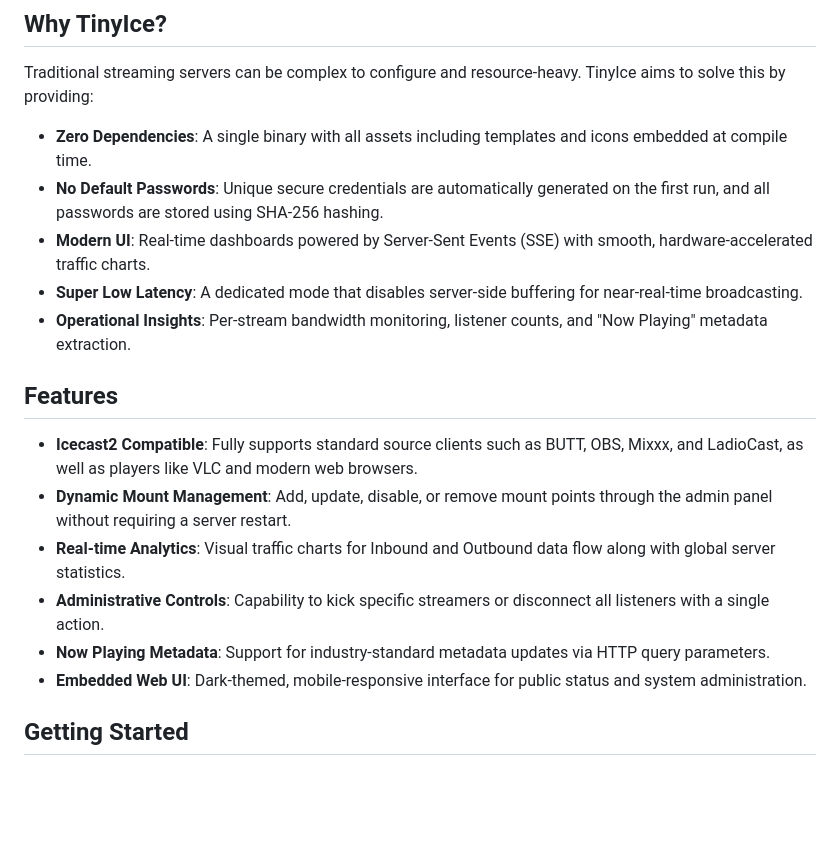
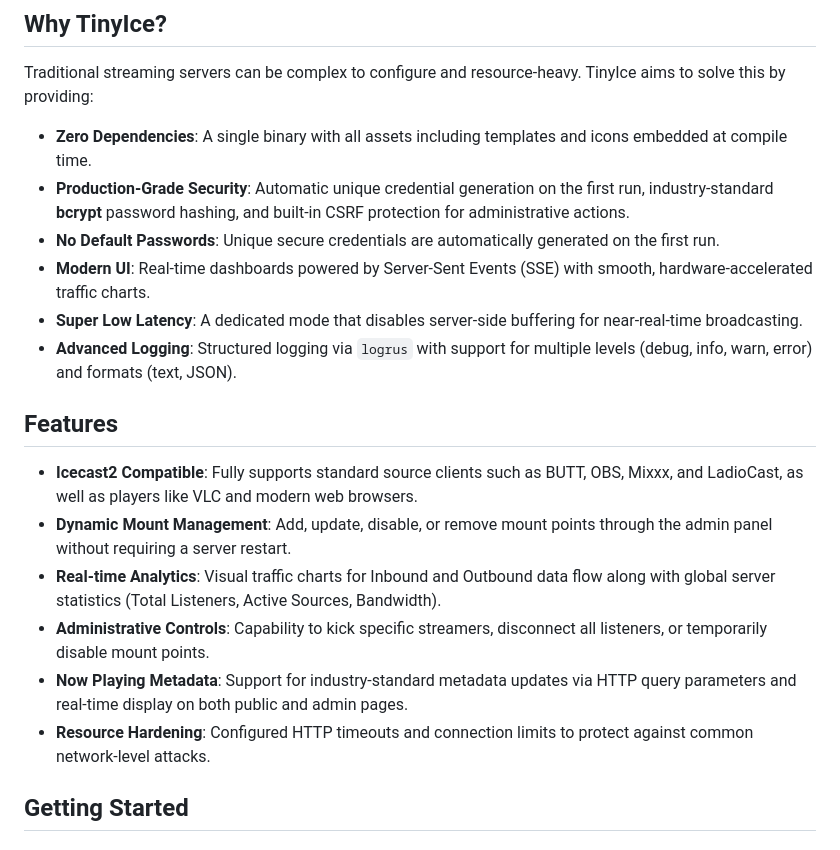
Before and after one commit to theChaparral/tinyice, a Markdown page: README.md, the part around one of its changes. Rendered like a GitHub page; blank space fills up the shorter version.

```diff
--- a/README.md
+++ b/README.md
@@ -10,19 +10,20 @@ TinyIce is a lightweight, high-performance, and secure Icecast2-compatible strea
 Traditional streaming servers can be complex to configure and resource-heavy. TinyIce aims to solve this by providing:
 
 -   **Zero Dependencies**: A single binary with all assets including templates and icons embedded at compile time.
--   **No Default Passwords**: Unique secure credentials are automatically generated on the first run, and all passwords are stored using SHA-256 hashing.
+-   **Production-Grade Security**: Automatic unique credential generation on the first run, industry-standard **bcrypt** password hashing, and built-in CSRF protection for administrative actions.
+-   **No Default Passwords**: Unique secure credentials are automatically generated on the first run.
 -   **Modern UI**: Real-time dashboards powered by Server-Sent Events (SSE) with smooth, hardware-accelerated traffic charts.
 -   **Super Low Latency**: A dedicated mode that disables server-side buffering for near-real-time broadcasting.
--   **Operational Insights**: Per-stream bandwidth monitoring, listener counts, and "Now Playing" metadata extraction.
+-   **Advanced Logging**: Structured logging via `logrus` with support for multiple levels (debug, info, warn, error) and formats (text, JSON).
 
 ## Features
 
 -   **Icecast2 Compatible**: Fully supports standard source clients such as BUTT, OBS, Mixxx, and LadioCast, as well as players like VLC and modern web browsers.
 -   **Dynamic Mount Management**: Add, update, disable, or remove mount points through the admin panel without requiring a server restart.
--   **Real-time Analytics**: Visual traffic charts for Inbound and Outbound data flow along with global server statistics.
--   **Administrative Controls**: Capability to kick specific streamers or disconnect all listeners with a single action.
--   **Now Playing Metadata**: Support for industry-standard metadata updates via HTTP query parameters.
--   **Embedded Web UI**: Dark-themed, mobile-responsive interface for public status and system administration.
+-   **Real-time Analytics**: Visual traffic charts for Inbound and Outbound data flow along with global server statistics (Total Listeners, Active Sources, Bandwidth).
+-   **Administrative Controls**: Capability to kick specific streamers, disconnect all listeners, or temporarily disable mount points.
+-   **Now Playing Metadata**: Support for industry-standard metadata updates via HTTP query parameters and real-time display on both public and admin pages.
+-   **Resource Hardening**: Configured HTTP timeouts and connection limits to protect against common network-level attacks.
 
 ## Getting Started
 
```
Also changed, not shown: other parts of README.md (+18 -5 lines).
